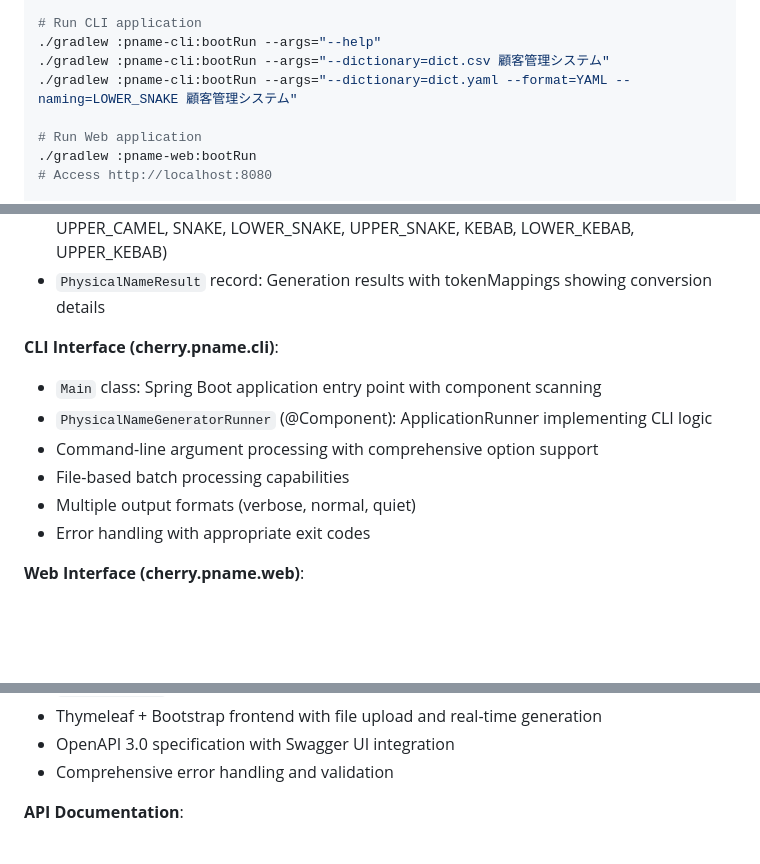
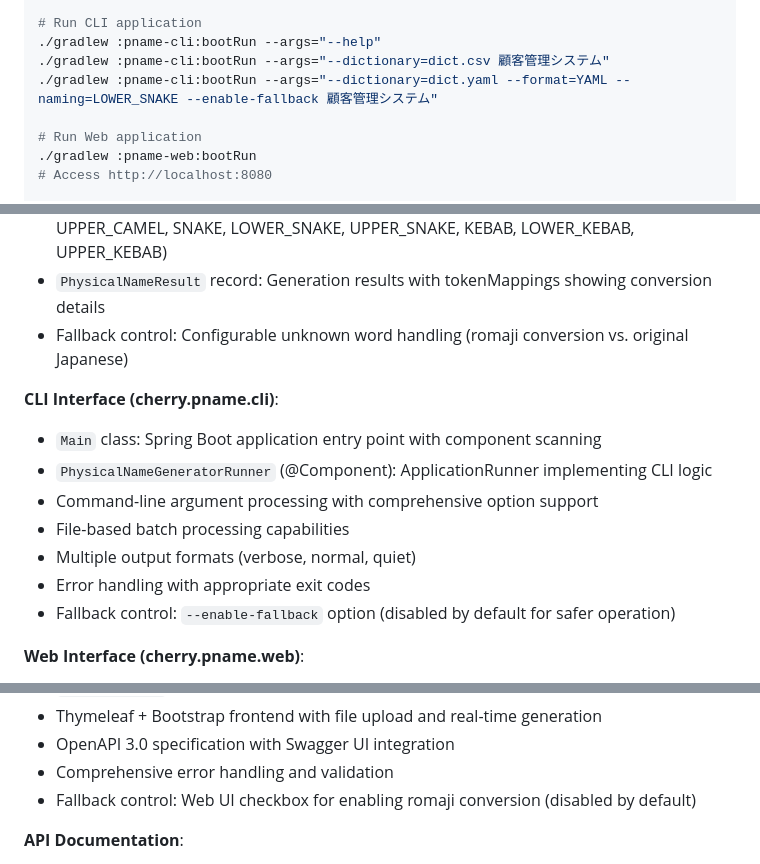
Before and after one commit to agwlvssainokuni/java-pname, a Markdown page: CLAUDE.md, 3 parts joined by grey strips. Drawn GitHub-style; blank space fills up the shorter version.

```diff
--- a/CLAUDE.md
+++ b/CLAUDE.md
@@ -41,7 +41,7 @@ Multi-module Gradle project with three subprojects:
 # Run CLI application
 ./gradlew :pname-cli:bootRun --args="--help"
 ./gradlew :pname-cli:bootRun --args="--dictionary=dict.csv 顧客管理システム"
-./gradlew :pname-cli:bootRun --args="--dictionary=dict.yaml --format=YAML --naming=LOWER_SNAKE 顧客管理システム"
+./gradlew :pname-cli:bootRun --args="--dictionary=dict.yaml --format=YAML --naming=LOWER_SNAKE --enable-fallback 顧客管理システム"
 
 # Run Web application
 ./gradlew :pname-web:bootRun
@@ -126,6 +126,7 @@ java-pname/
 - `TokenizerType` enum: Tokenizer selection (GREEDY, OPTIMAL)
 - `NamingConvention` enum: 10 naming conventions (CAMEL, PASCAL, LOWER_CAMEL, UPPER_CAMEL, SNAKE, LOWER_SNAKE, UPPER_SNAKE, KEBAB, LOWER_KEBAB, UPPER_KEBAB)
 - `PhysicalNameResult` record: Generation results with tokenMappings showing conversion details
+- Fallback control: Configurable unknown word handling (romaji conversion vs. original Japanese)
 
 **CLI Interface (cherry.pname.cli)**:
 - `Main` class: Spring Boot application entry point with component scanning
@@ -134,6 +135,7 @@ java-pname/
 - File-based batch processing capabilities
 - Multiple output formats (verbose, normal, quiet)
 - Error handling with appropriate exit codes
+- Fallback control: `--enable-fallback` option (disabled by default for safer operation)
 
 **Web Interface (cherry.pname.web)**:
 - `Main` class: Spring Boot Web application entry point
@@ -147,6 +149,7 @@ java-pname/
 - Thymeleaf + Bootstrap frontend with file upload and real-time generation
 - OpenAPI 3.0 specification with Swagger UI integration
 - Comprehensive error handling and validation
+- Fallback control: Web UI checkbox for enabling romaji conversion (disabled by default)
 
 **API Documentation**:
 - Interactive Swagger UI: http://localhost:8080/swagger-ui/index.html
```
Also changed, not shown: README.md (+17 -2 lines), README_ja.md (+17 -2 lines).
